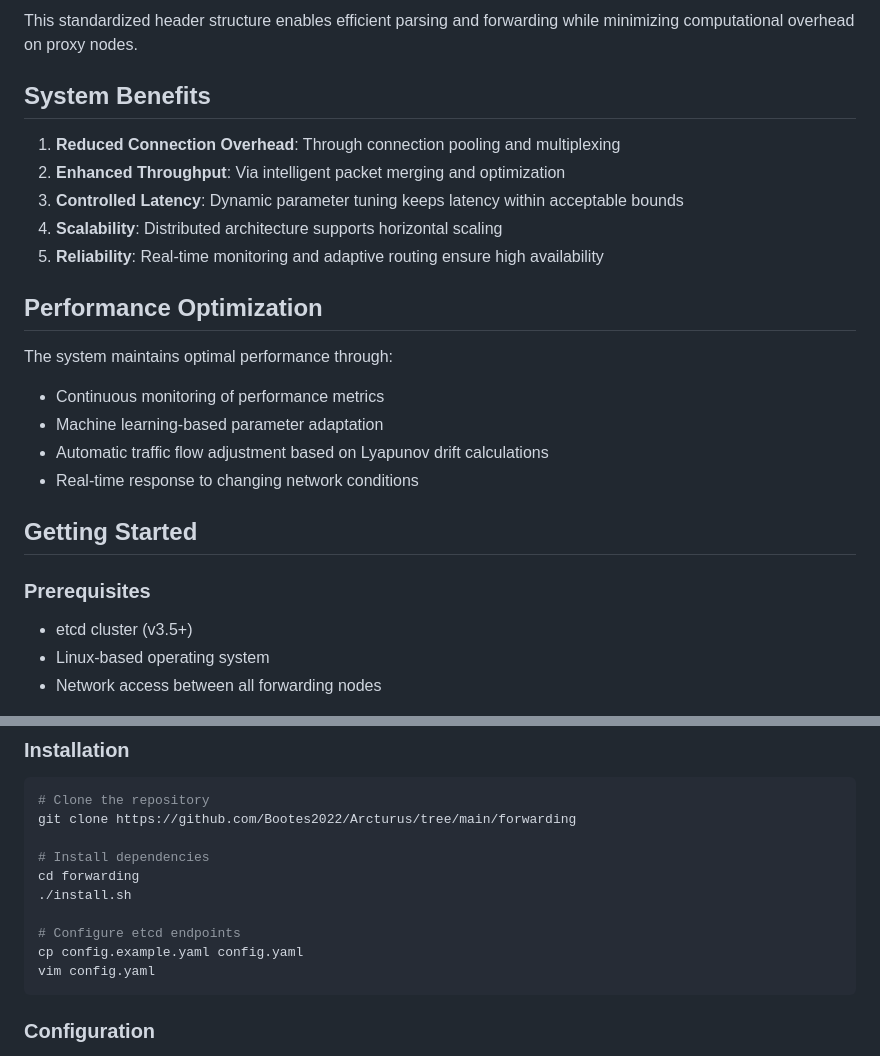
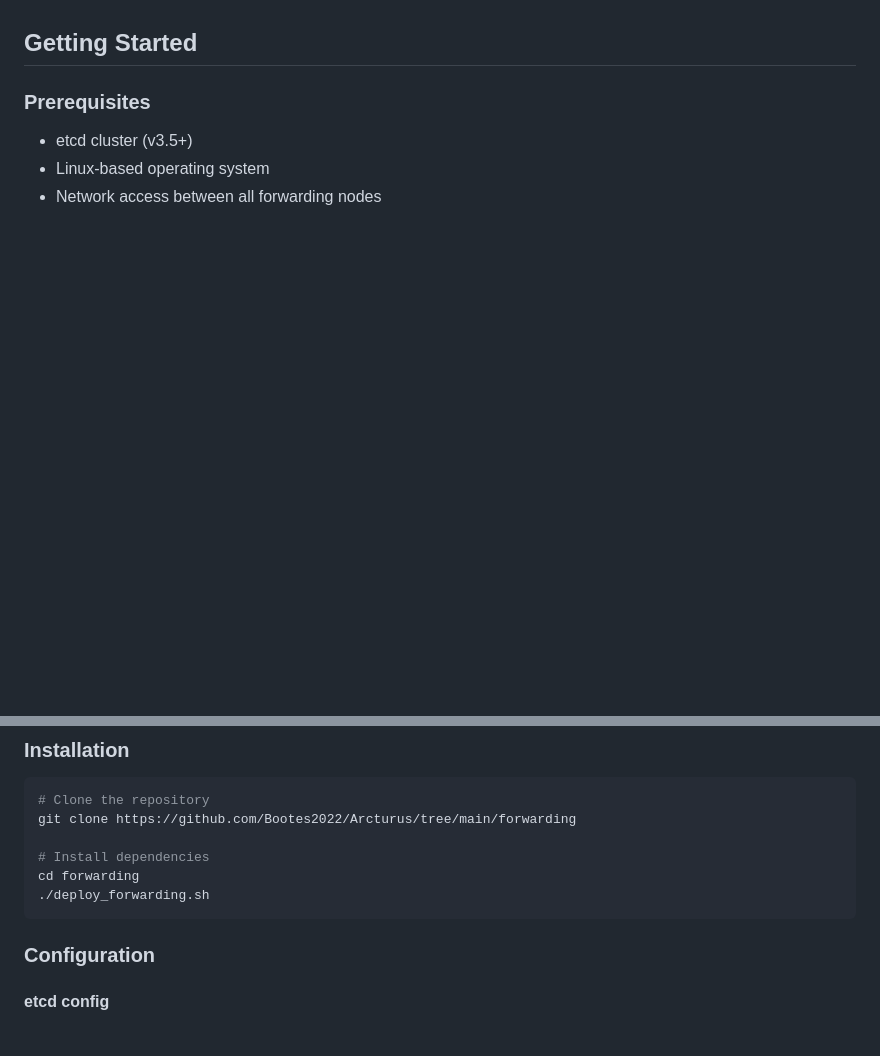
Before and after one commit to Bootes2022/Arcturus, a Markdown page: forwarding/README.md, 2 parts joined by grey strips. GitHub-like rendering; blank space fills up the shorter version.

````diff
--- a/forwarding/README.md
+++ b/forwarding/README.md
@@ -74,20 +8,3 @@ The system implements TCP-based segment routing with a custom protocol header:
-This standardized header structure enables efficient parsing and forwarding while minimizing computational overhead on proxy nodes.
-
-## System Benefits
-
-1. **Reduced Connection Overhead**: Through connection pooling and multiplexing
-2. **Enhanced Throughput**: Via intelligent packet merging and optimization
-3. **Controlled Latency**: Dynamic parameter tuning keeps latency within acceptable bounds
-4. **Scalability**: Distributed architecture supports horizontal scaling
-5. **Reliability**: Real-time monitoring and adaptive routing ensure high availability
-
-## Performance Optimization
-
-The system maintains optimal performance through:
-- Continuous monitoring of performance metrics
-- Machine learning-based parameter adaptation
-- Automatic traffic flow adjustment based on Lyapunov drift calculations
-- Real-time response to changing network conditions
 
 ## Getting Started
 
@@ -105,12 +22,10 @@ git clone https://github.com/Bootes2022/Arcturus/tree/main/forwarding
 
 # Install dependencies
 cd forwarding
-./install.sh
-
-# Configure etcd endpoints
-cp config.example.yaml config.yaml
-vim config.yaml
+./deploy_forwarding.sh
 ```
 
 ### Configuration
+#### etcd config
+```bash
 
````
Also changed, not shown: other parts of forwarding/README.md (+46 -71 lines).
